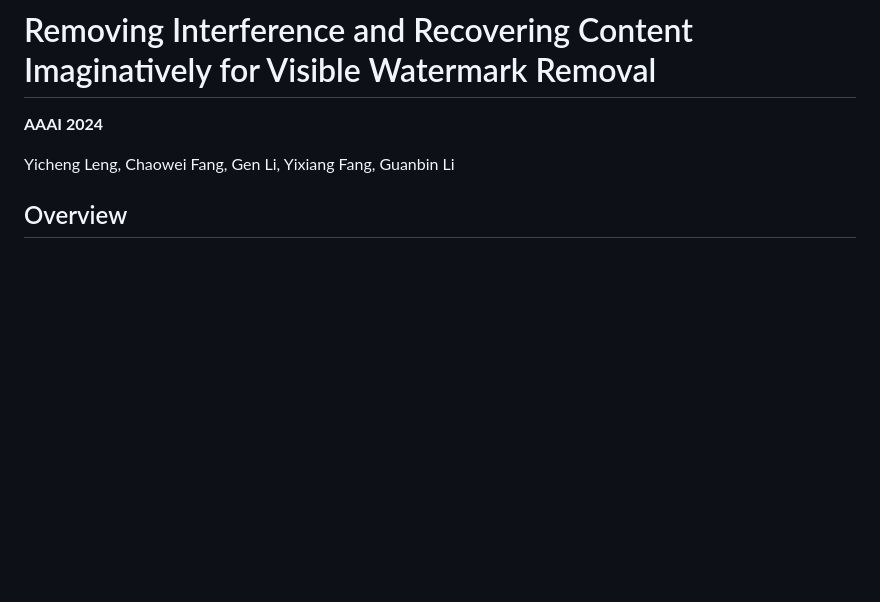
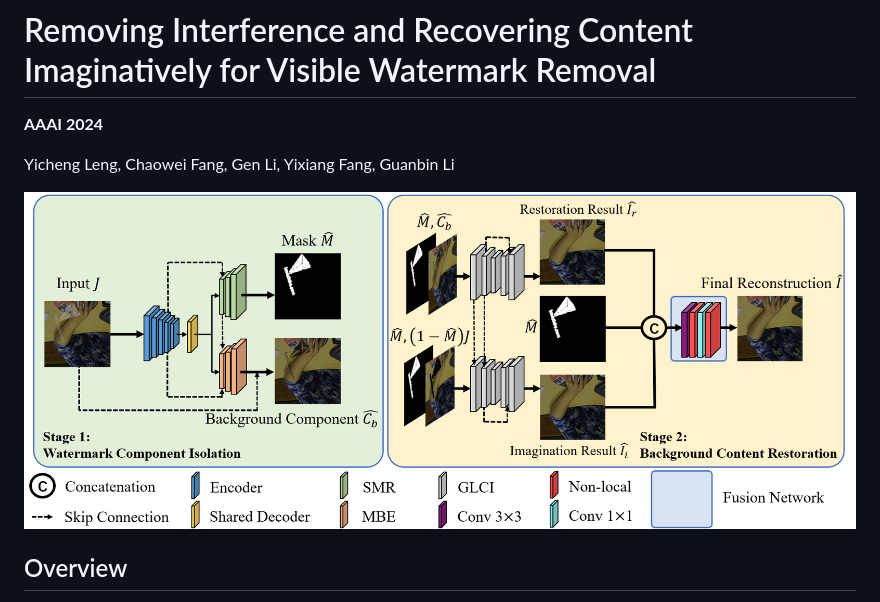
Before and after one commit to ycl4ua/RIRCI, a Markdown page: README.md, the part around the change. Drawn GitHub-style; pictures changed too: assets/overview.png (added); blank space fills up the shorter version.

Commit message:
Add the framework overview and third-party license texts

```diff
--- a/README.md
+++ b/README.md
@@ -3,6 +3,8 @@
 **AAAI 2024**
 
 Yicheng Leng, Chaowei Fang, Gen Li, Yixiang Fang, Guanbin Li
+
+![Overview of our framework](assets/overview.png)
 
 ## Overview
 
```
Also changed, not shown: 2 other files.
